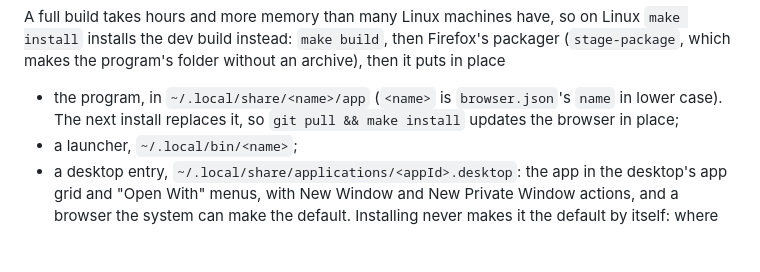
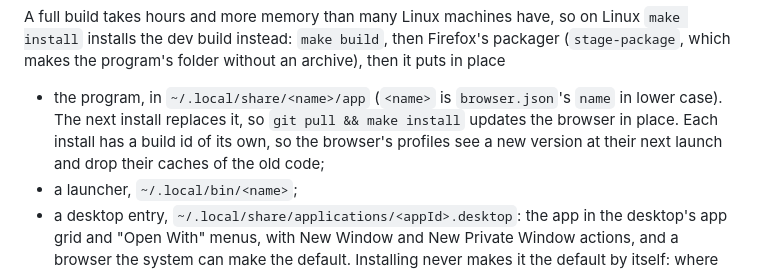
Before and after one commit to justin06lee/neeko, a Markdown page: docs/using-neeko.md, the part around the change. Rendered like a GitHub page; blank space fills up the shorter version.

```diff
--- a/docs/using-neeko.md
+++ b/docs/using-neeko.md
@@ -206,7 +206,9 @@ without an archive), then it puts in place
 
 - the program, in `~/.local/share/<name>/app` (`<name>` is `browser.json`'s
   `name` in lower case). The next install replaces it, so `git pull && make
-  install` updates the browser in place;
+  install` updates the browser in place. Each install has a build id of its
+  own, so the browser's profiles see a new version at their next launch and
+  drop their caches of the old code;
 - a launcher, `~/.local/bin/<name>`;
 - a desktop entry, `~/.local/share/applications/<appId>.desktop`: the app in
   the desktop's app grid and "Open With" menus, with New Window and New
```
Also changed, not shown: docs/lessons.md (+12 -0 lines).
